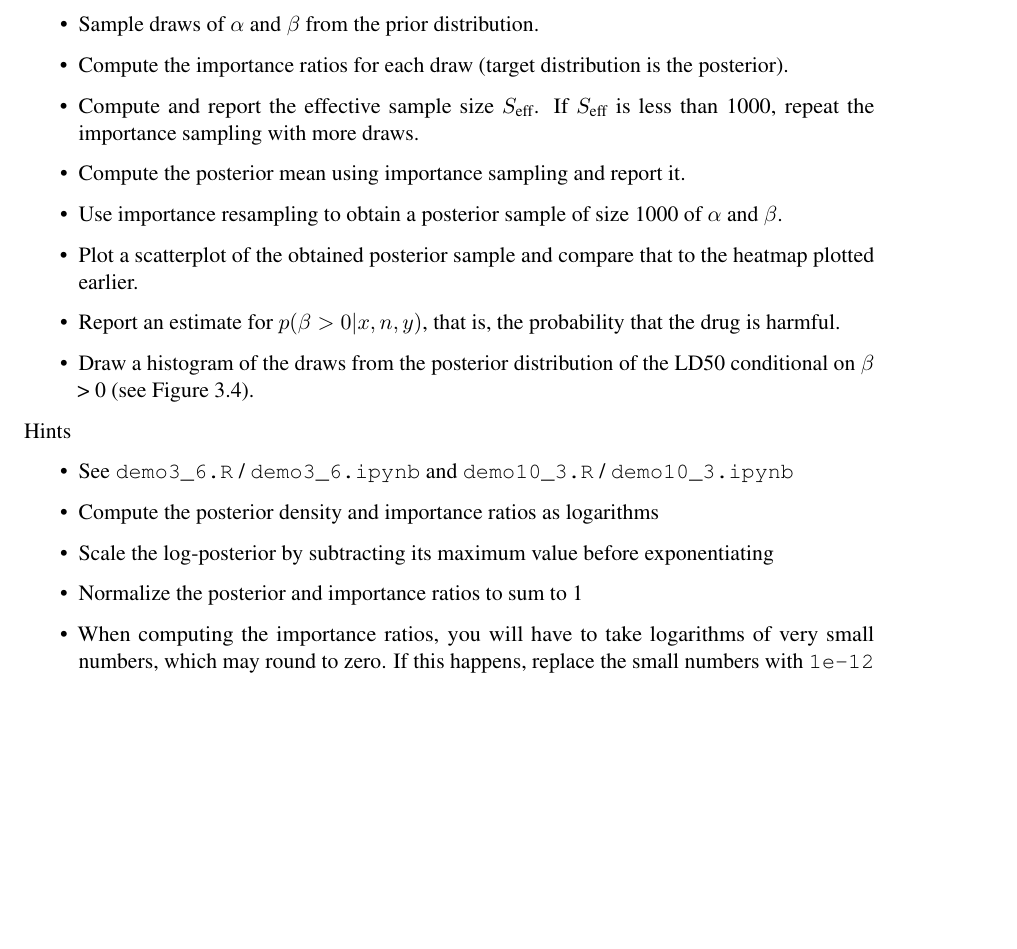
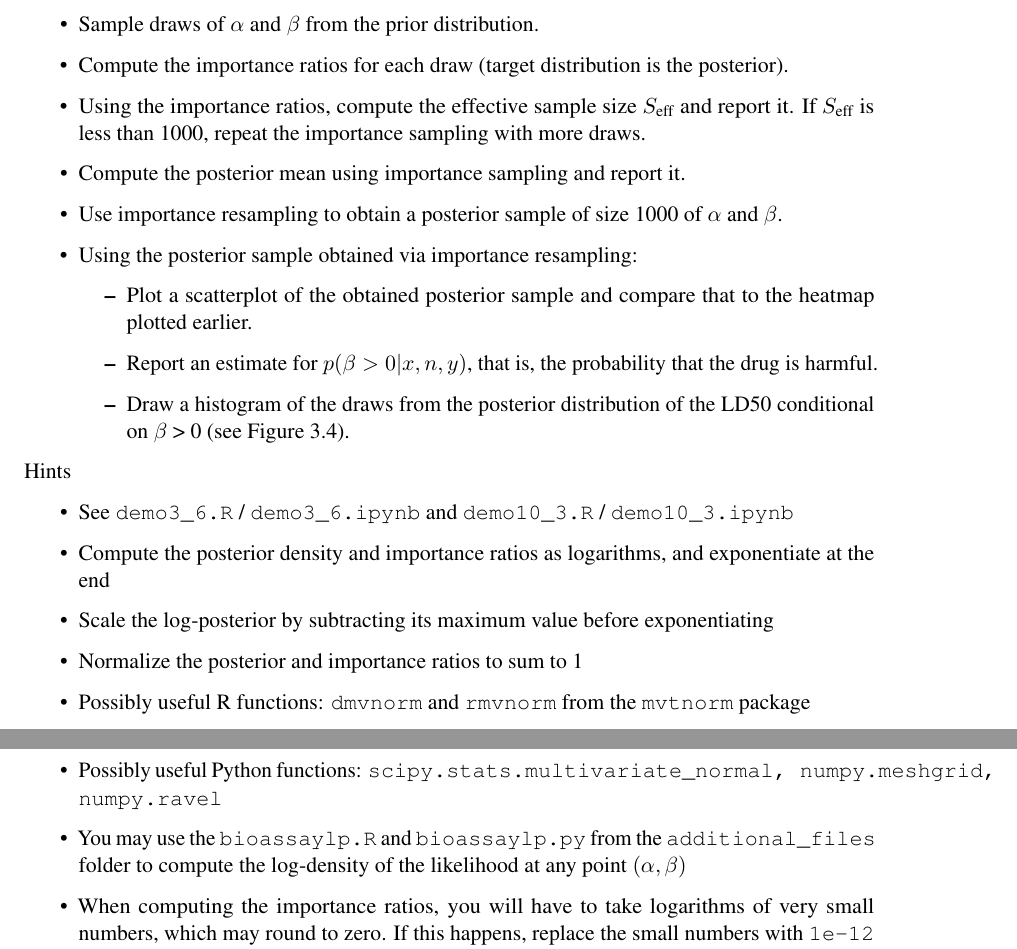
Before and after one commit to avehtari/BDA_course_Aalto, a LaTeX problem sheet (exercises/ex4.tex): part of the page before the commit and two parts of pages 1 and 2 of 2 after it, the two joined at a grey line, cut so that both start at the same text, the shorter picture padded with empty space. Compiled offline with pdfLaTeX.

Commit message:
added R and Python functions as hints

```diff
--- a/exercises/ex4.tex
+++ b/exercises/ex4.tex
@@ -65,21 +65,27 @@ Repeat parts of the computations and plots of Section 3.7 with this new prior di
   \item Calculate the posterior density in a grid of points around the prior ($\alpha$: $0 \pm 4$, $\beta$: $10 \pm 20$) and plot a heatmap of the density.
 \item Sample draws of $\alpha$ and $\beta$ from the prior distribution.
 \item Compute the importance ratios for each draw (target distribution is the posterior).
-\item Compute and report the effective sample size $S_{\text{eff}}$. If $S_{\text{eff}}$ is less than 1000, repeat the importance sampling with more draws.
+\item Using the importance ratios, compute the effective sample size $S_{\text{eff}}$ and report it. If $S_{\text{eff}}$ is less than 1000, repeat the importance sampling with more draws.
 \item Compute the posterior mean using importance sampling and report it.
 \item Use importance resampling to obtain a posterior sample of size 1000 of $\alpha$ and $\beta$.
+\item Using the posterior sample obtained via importance resampling:
+\begin{itemize}
 \item Plot a scatterplot of the obtained posterior sample and compare that to the heatmap plotted earlier.
 \item Report an estimate for $p(\beta > 0|x, n, y)$, that is, the probability that the drug is harmful.
 \item Draw a histogram of the draws from the posterior distribution of the LD50 conditional on $\beta$ > 0 (see Figure 3.4).
+\end{itemize}
   \end{itemize}
 Hints
 \begin{itemize}
 \item See {\tt demo3\_6.R} / {\tt demo3\_6.ipynb} and {\tt demo10\_3.R} / {\tt demo10\_3.ipynb}
-\item Compute the posterior density and importance ratios as logarithms
+\item Compute the posterior density and importance ratios as logarithms, and exponentiate at the end
 \item Scale the log-posterior by subtracting its maximum value before
   exponentiating
   \item Normalize the posterior and importance ratios to sum to 1
-  \item When computing the importance ratios, you will have to take logarithms of very small numbers, which may round to zero. If this happens, replace the small numbers with {\tt 1e-12} to prevent {\tt log(0) = NaN} (not a number).
+  \item Possibly useful R functions: {\tt dmvnorm} and {\tt rmvnorm} from the {\tt mvtnorm} package
+  \item Possibly useful Python functions: {\tt scipy.stats.multivariate\_normal, numpy.meshgrid, numpy.ravel}
+  \item You may use the {\tt bioassaylp.R} and {\tt bioassaylp.py} from the {\tt additional\_files} folder to compute the log-density of the likelihood at any point $(\alpha, \beta)$
+    \item When computing the importance ratios, you will have to take logarithms of very small numbers, which may round to zero. If this happens, replace the small numbers with {\tt 1e-12} to prevent {\tt log(0) = NaN} (not a number).
 \end{itemize}
 
 
```
Also changed, not shown: exercises/ex4.pdf.
